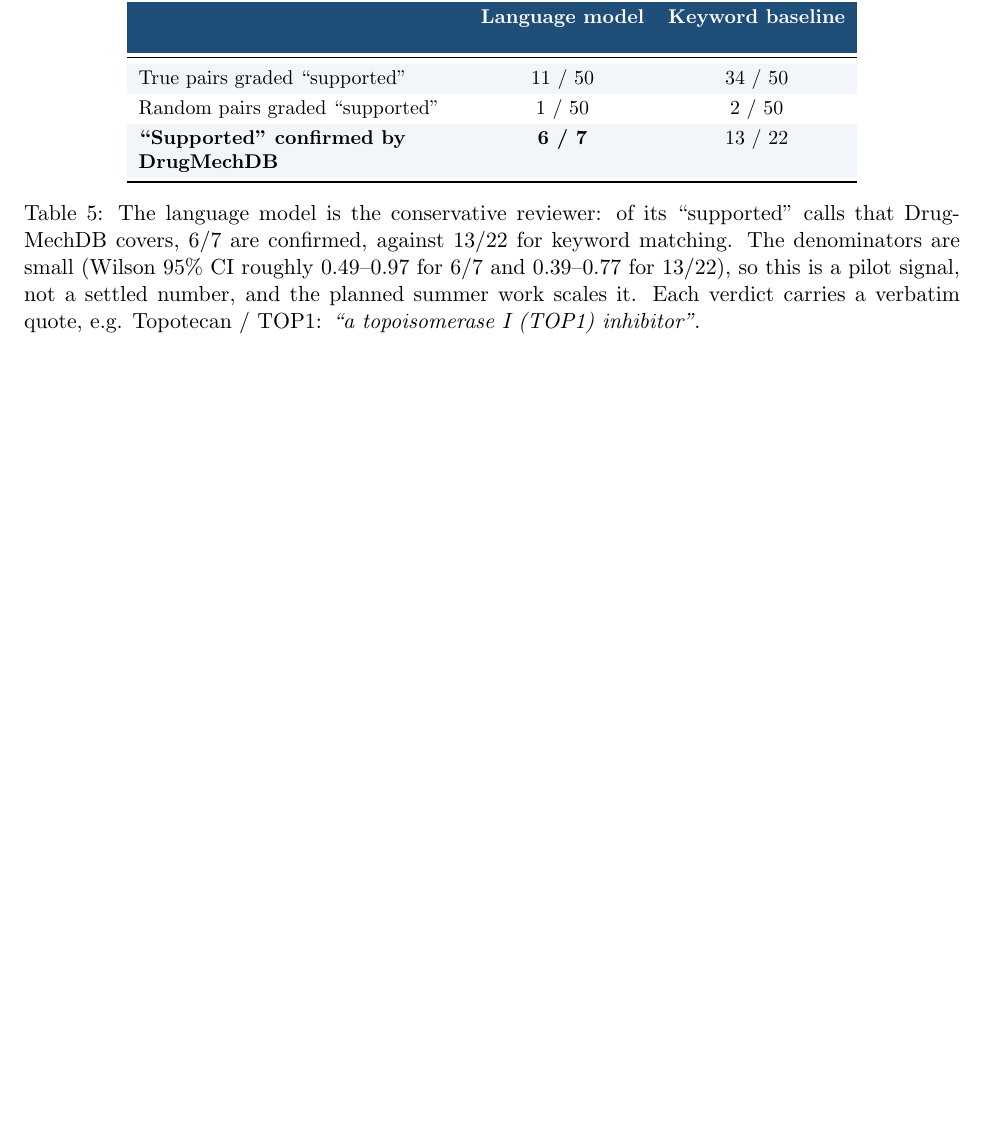
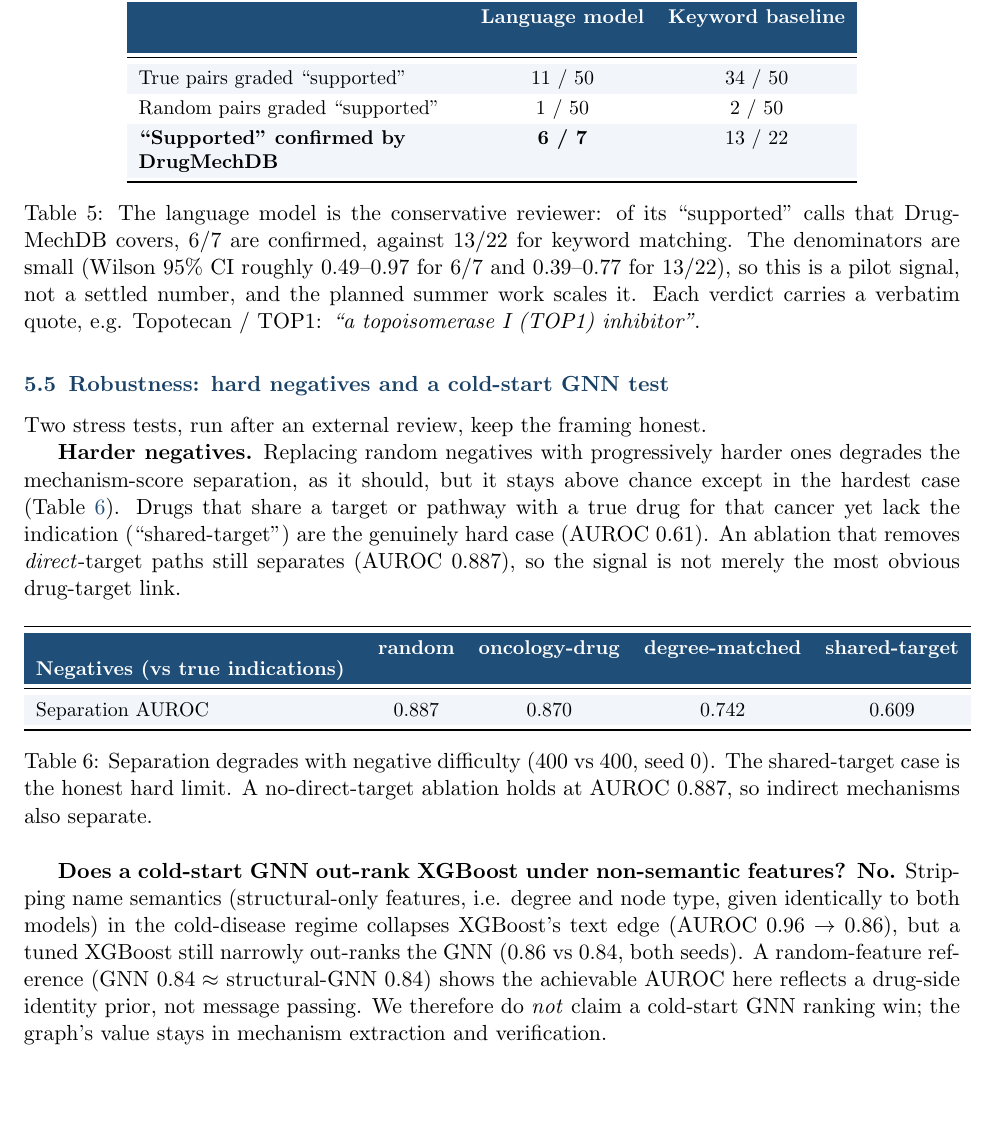
Before and after one commit to akshusuba/research, a LaTeX document (oncorepurpose/docs/proposal_developed.tex): part of page 6 of 7 before the commit and part of page 6 of 8 after it, cut so that both start at the same text, the shorter picture padded with empty space. Compiled offline with pdfLaTeX.

Commit message:
OncoEvidence developed proposal: fold in stress-test results
Add a "Robustness" subsection reporting the two honest stress tests as results
(not just planned): the hard-negative separation table (random 0.887 ->
oncology-drug 0.870 -> degree-matched 0.742 -> shared-target 0.609; no-direct-
target ablation 0.887) and the cold-disease structural-feature test showing the
GNN still does not out-rank tuned XGBoost (0.84 vs 0.86), with the random-feature
reference indicating a drug-side prior rather than message passing.

```diff
--- a/oncorepurpose/docs/proposal_developed.tex
+++ b/oncorepurpose/docs/proposal_developed.tex
@@ -366,6 +366,41 @@ Topotecan / TOP1: \emph{``a topoisomerase I (TOP1) inhibitor''}.}
 \label{tab:verify}
 \end{table}
 
+\subsection{Robustness: hard negatives and a cold-start GNN test}
+Two stress tests, run after an external review, keep the framing honest.
+
+\textbf{Harder negatives.} Replacing random negatives with progressively harder
+ones degrades the mechanism-score separation, as it should, but it stays above
+chance except in the hardest case (Table~\ref{tab:hardneg}). Drugs that share a
+target or pathway with a true drug for that cancer yet lack the indication
+(``shared-target'') are the genuinely hard case (AUROC $0.61$). An ablation that
+removes \emph{direct}-target paths still separates (AUROC $0.887$), so the signal
+is not merely the most obvious drug-target link.
+
+\begin{table}[H]
+\centering\small
+\begin{tabular}{>{\raggedright\arraybackslash}p{0.34\linewidth} cccc}
+\toprule
+\rowcolor{sriblue}\color{white}\textbf{Negatives (vs true indications)} & \color{white}\textbf{random} & \color{white}\textbf{oncology-drug} & \color{white}\textbf{degree-matched} & \color{white}\textbf{shared-target}\\
+\midrule
+\rowcolor{srirow} Separation AUROC & 0.887 & 0.870 & 0.742 & 0.609\\
+\bottomrule
+\end{tabular}
+\caption{Separation degrades with negative difficulty (400 vs 400, seed 0). The
+shared-target case is the honest hard limit. A no-direct-target ablation holds at
+AUROC 0.887, so indirect mechanisms also separate.}
+\label{tab:hardneg}
+\end{table}
+
+\textbf{Does a cold-start GNN out-rank XGBoost under non-semantic features? No.}
+Stripping name semantics (structural-only features, i.e. degree and node type,
+given identically to both models) in the cold-disease regime collapses XGBoost's
+text edge (AUROC $0.96 \to 0.86$), but a tuned XGBoost still narrowly out-ranks the
+GNN ($0.86$ vs $0.84$, both seeds). A random-feature reference (GNN $0.84 \approx$
+structural-GNN $0.84$) shows the achievable AUROC here reflects a drug-side
+identity prior, not message passing. We therefore do \emph{not} claim a cold-start
+GNN ranking win; the graph's value stays in mechanism extraction and verification.
+
 % ===========================================================================
 \section{Discussion: what the method beats (and what it does not)}
 
```
Also changed, not shown: oncorepurpose/docs/proposal_developed.pdf.
